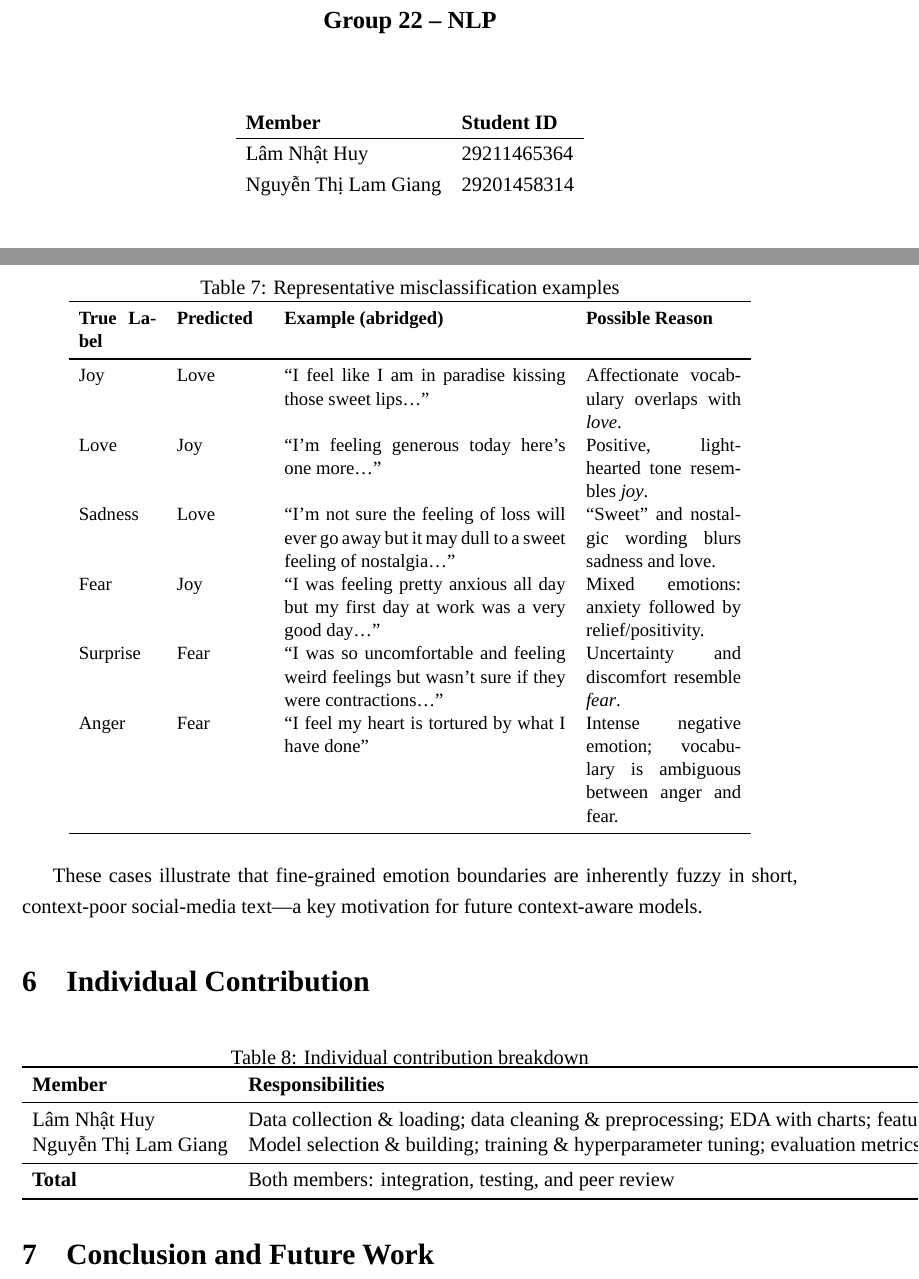
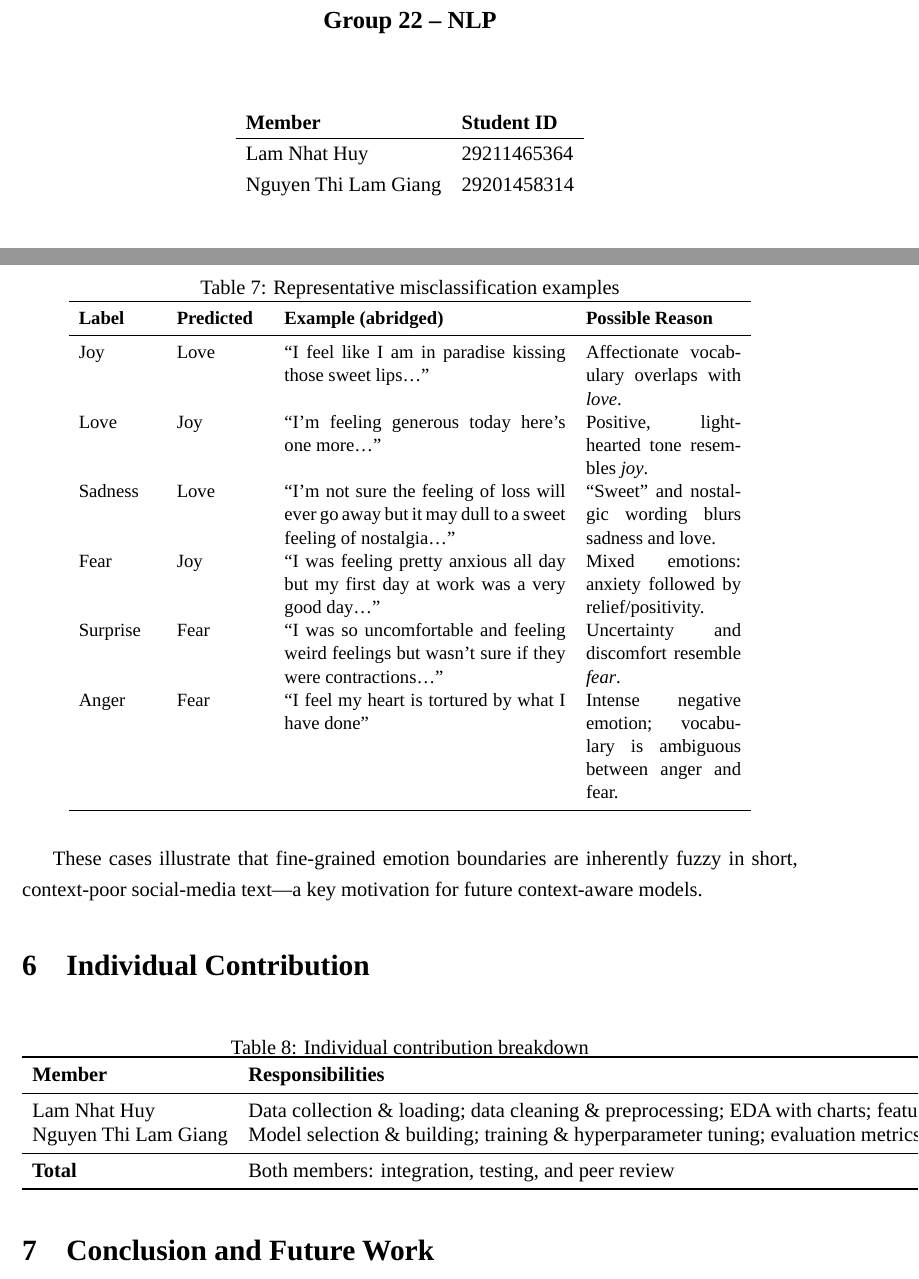
Before and after one commit to lamnhathuy2401/Emotion-Detection-in-Tweets, a LaTeX paper (report.tex): two parts of pages 1 and 12 of 14, joined at a grey line, cut so that both start at the same text. Compiled offline with LuaLaTeX; a missing font is replaced by an installed copy or a similar font.

Commit message:
Update report.tex

```diff
--- a/report.tex
+++ b/report.tex
@@ -31,8 +31,8 @@
 \begin{tabular}{ll}
 \textbf{Member} & \textbf{Student ID} \\
 \hline
-Lâm Nhật Huy & 29211465364 \\
-Nguyễn Thị Lam Giang & 29201458314 \\
+Lam Nhat Huy & 29211465364 \\
+Nguyen Thi Lam Giang & 29201458314 \\
 \end{tabular}
 \vfill
 {\large June 2026}
@@ -351,7 +350,7 @@ Most errors stem from semantic overlap between classes, mixed emotions within a
 \small
 \begin{tabular}{p{1.6cm}p{1.8cm}p{5.8cm}p{3.2cm}}
 \toprule
-\textbf{True Label} & \textbf{Predicted} & \textbf{Example (abridged)} & \textbf{Possible Reason} \\
+\textbf{Label} & \textbf{Predicted} & \textbf{Example (abridged)} & \textbf{Possible Reason} \\
 \midrule
 Joy & Love & ``I feel like I am in paradise kissing those sweet lips\ldots'' & Affectionate vocabulary overlaps with \textit{love}. \\
 Love & Joy & ``I'm feeling generous today here's one more\ldots'' & Positive, light-hearted tone resembles \textit{joy}. \\
@@ -375,8 +374,8 @@ These cases illustrate that fine-grained emotion boundaries are inherently fuzzy
 \toprule
 \textbf{Member} & \textbf{Responsibilities} & \textbf{\%} \\
 \midrule
-Lâm Nhật Huy & Data collection \& loading; data cleaning \& preprocessing; EDA with charts; feature engineering; literature review and APA reference formatting & 50\% \\
-Nguyễn Thị Lam Giang & Model selection \& building; training \& hyperparameter tuning; evaluation metrics \& result charts; PowerPoint presentation; LaTeX report \& conclusion & 50\% \\
+Lam Nhat Huy\ & Data collection \& loading; data cleaning \& preprocessing; EDA with charts; feature engineering; literature review and APA reference formatting & 50\% \\
+Nguyen Thi Lam Giang & Model selection \& building; training \& hyperparameter tuning; evaluation metrics \& result charts; PowerPoint presentation; LaTeX report \& conclusion & 50\% \\
 \midrule
 \textbf{Total} & Both members: integration, testing, and peer review & \textbf{100\%} \\
 \bottomrule
```
Also changed, not shown: report.tex (5 more changed lines).
